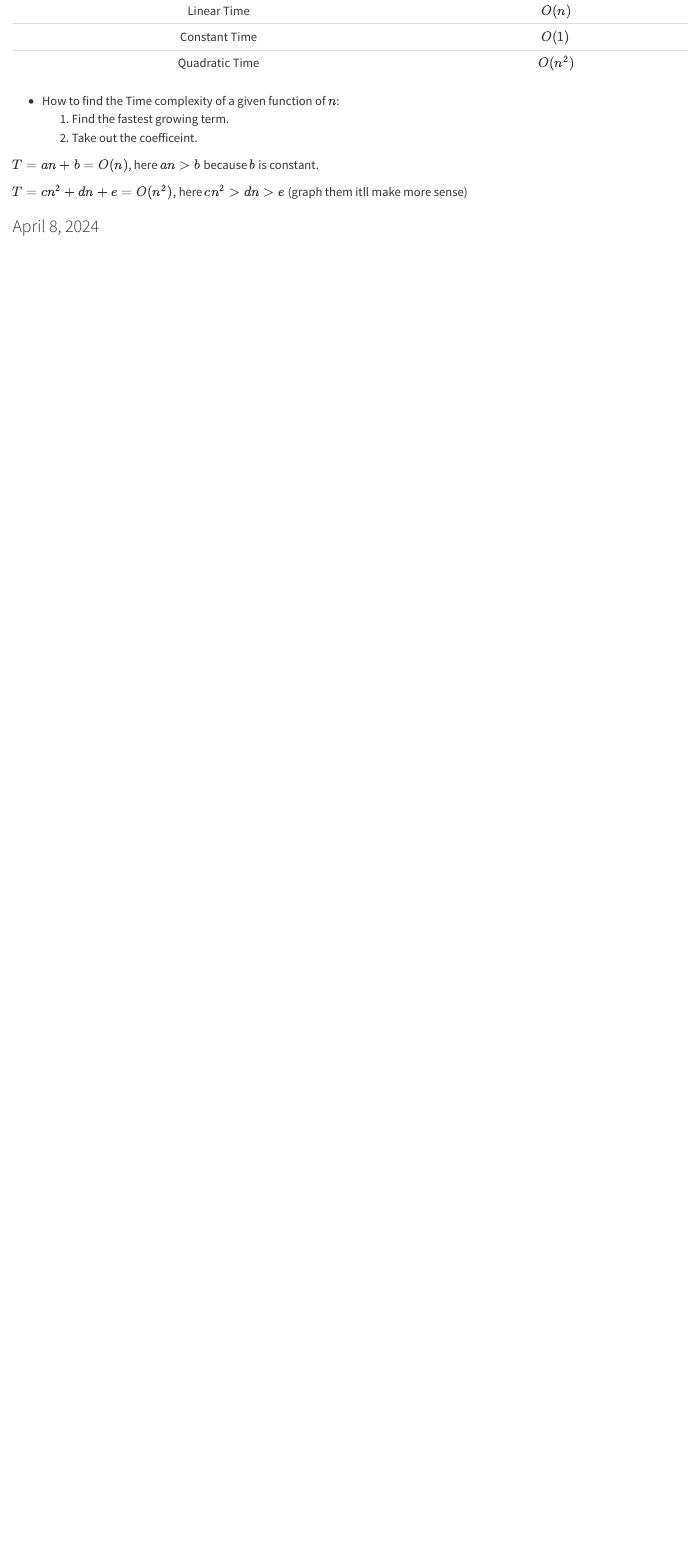
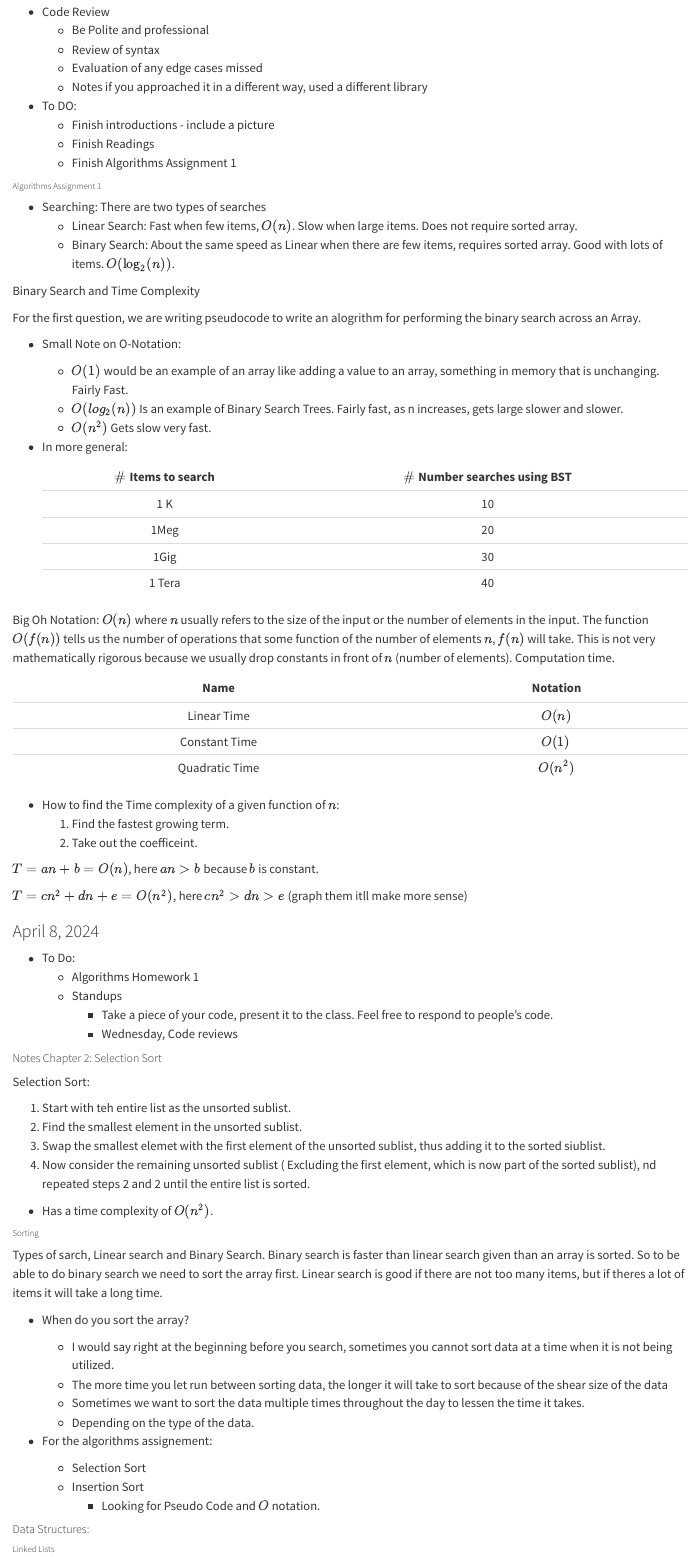
Before and after one commit to efolsom17/CS240-Data-Structure-and-Algorithm-Fundamentals, a Quarto document (Notes/CS240 Data Structure and Algorithm Fundamentals.qmd): the page in a window 1100 px wide, from 1680 px down before the commit and from 840 px down after it. Rendered offline with R 4.5, knitr and Pandoc in place of Quarto, with nearby package versions; the code chunks are not run, so their results and figures are left out.

Commit message:
Added notes from class April 8, 2024.

```diff
--- a/Notes/CS240 Data Structure and Algorithm Fundamentals.qmd
+++ b/Notes/CS240 Data Structure and Algorithm Fundamentals.qmd
@@ -65,6 +65,10 @@ Lab Day, Going to work on homework and figuring out how python works. Hoping to
 
 ###### Algorithms Assignment 1
 
+* Searching: There are two types of searches
+  * Linear Search: Fast when few items, $O(n)$. Slow when large items. Does not require sorted array.
+  * Binary Search: About the same speed as Linear when there are few items, requires sorted array. Good with lots of items. $O(\log_2(n))$.
+
 Binary Search and Time Complexity
 
 For the first question, we are writing pseudocode to write an alogrithm for performing the binary search across an Array.
@@ -117,4 +121,39 @@ ggplot(df, aes(x=x, y= value, color= variable))+geom_line()
 
 ### April 8, 2024
 
+* To Do:
+  - Algorithms Homework 1
+  - Standups
+    - Take a piece of your code, present it to the class. Feel free to respond to people's code.
+    - Wednesday, Code reviews
 
+##### Notes Chapter 2: Selection Sort
+
+Selection Sort:
+
+1. Start with teh entire list as the unsorted sublist.
+2. Find the smallest element in the unsorted sublist.
+3. Swap the smallest elemet with the first element of the unsorted sublist, thus adding it to the sorted siublist.
+4. Now consider the remaining unsorted sublist ( Excluding the first element, which is now part of the sorted sublist), nd repeated steps 2 and 2 until the entire list is sorted.
+* Has a time complexity of $O(n^2)$.
+
+
+###### Sorting
+
+Types of sarch, Linear search and Binary Search. Binary search is faster than linear search given than an array is sorted. So to be able to do binary search we need to sort the array first. Linear search is good if there are not too many items, but if theres a lot of items it will take a long time.
+
+* When do you sort the array?
+
+  - I would say right at the beginning before you search, sometimes you cannot sort data at a time when it is not being utilized.
+  - The more time you let run between sorting data, the longer it will take to sort because of the shear size of the data
+  - Sometimes we want to sort the data multiple times throughout the day to lessen the time it takes.
+  - Depending on the type of the data.
+
+* For the algorithms assignement:
+  * Selection Sort
+  * Insertion Sort
+    * Looking for Pseudo Code and $O$ notation.
+
+##### Data Structures:
+
+###### Linked Lists
```
Also changed, not shown: Notes/CS240 Data Structure and Algorithm Fundamentals.html, Notes/CS240 Data Structure and Algorithm Fundamentals.qmd (29 more changed lines).
